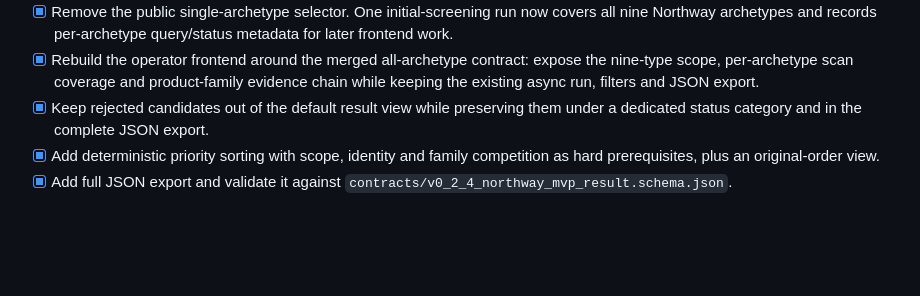
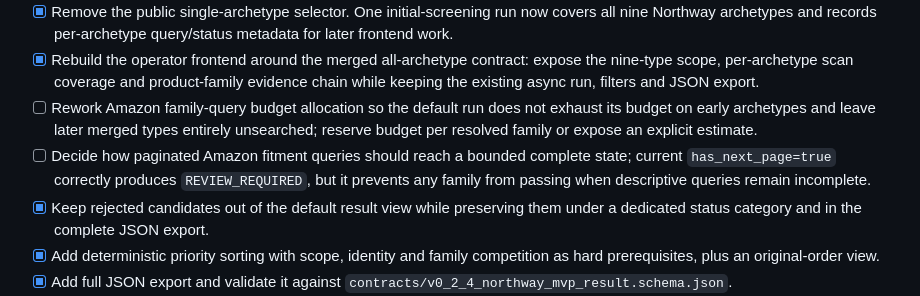
Before and after one commit to daoyezongzi/proteus, a Markdown page: TODO.md, the part around the change. Rendered like a GitHub page; blank space fills up the shorter version.

```diff
--- a/TODO.md
+++ b/TODO.md
@@ -57,6 +57,13 @@
 - [x] Rebuild the operator frontend around the merged all-archetype contract:
   expose the nine-type scope, per-archetype scan coverage and product-family
   evidence chain while keeping the existing async run, filters and JSON export.
+- [ ] Rework Amazon family-query budget allocation so the default run does not
+  exhaust its budget on early archetypes and leave later merged types entirely
+  unsearched; reserve budget per resolved family or expose an explicit estimate.
+- [ ] Decide how paginated Amazon fitment queries should reach a bounded
+  complete state; current `has_next_page=true` correctly produces
+  `REVIEW_REQUIRED`, but it prevents any family from passing when descriptive
+  queries remain incomplete.
 - [x] Keep rejected candidates out of the default result view while preserving
   them under a dedicated status category and in the complete JSON export.
 - [x] Add deterministic priority sorting with scope, identity and family
```
Also changed, not shown: LOG.md (+29 -0 lines).
